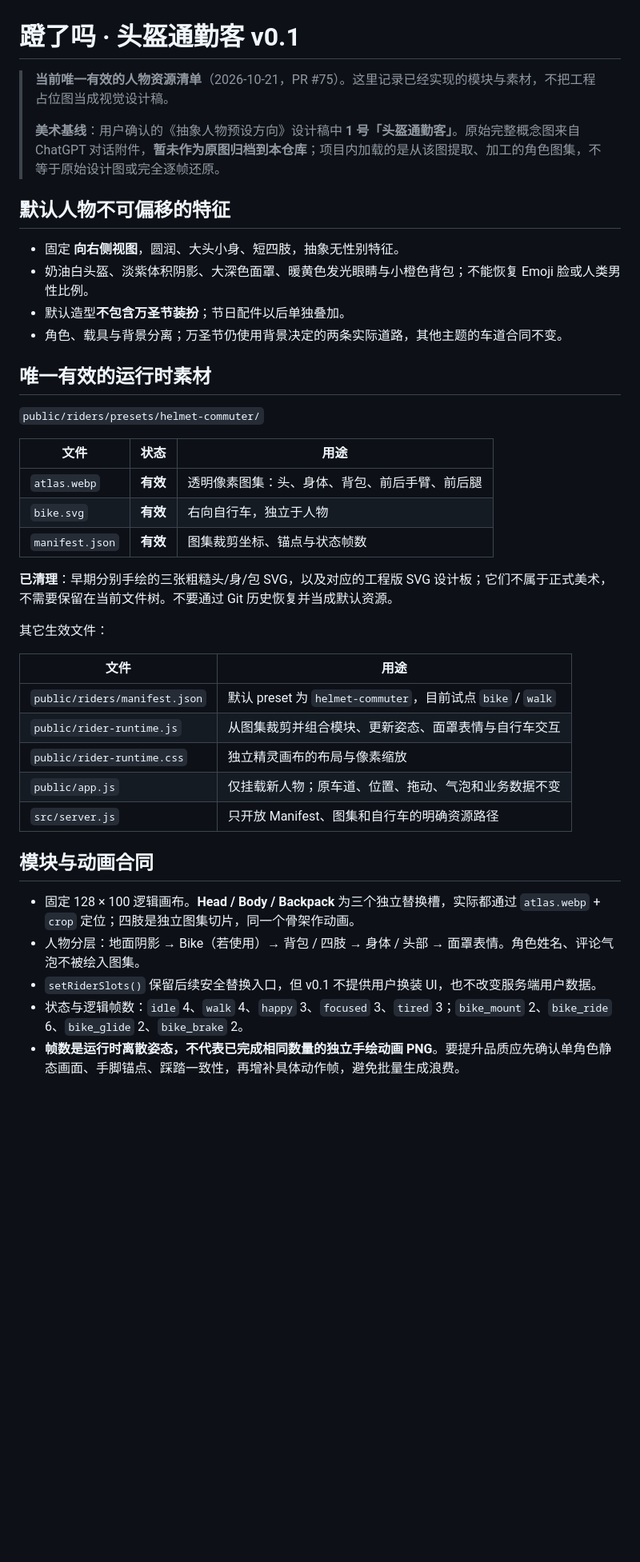
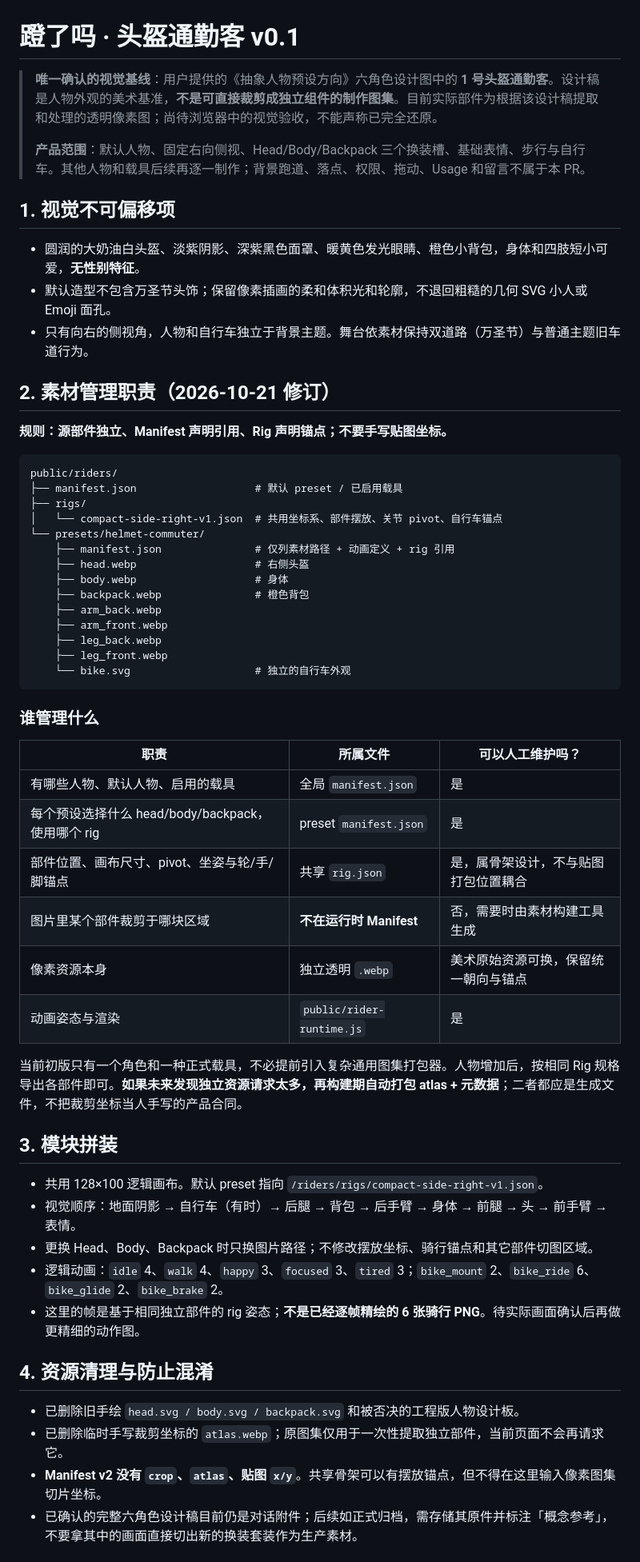
Before and after one commit to viviennebla/codex-sync-server, a Markdown page: docs/denglema-default-rider-v0.1.md, the part around one of its changes. Shown at 80% size. Rendered like a GitHub page; blank space fills up the shorter version.

Commit message:
docs: separate art manifest, shared rig, and build-generated atlas metadata

````diff
--- a/docs/denglema-default-rider-v0.1.md
+++ b/docs/denglema-default-rider-v0.1.md
@@ -1,43 +1,61 @@
 # 蹬了吗 · 头盔通勤客 v0.1
 
-> **当前唯一有效的人物资源清单**（2026-10-21，PR #75）。这里记录已经实现的模块与素材，不把工程占位图当成视觉设计稿。
+> **唯一确认的视觉基线**：用户提供的《抽象人物预设方向》六角色设计图中的 **1 号头盔通勤客**。设计稿是人物外观的美术基准，**不是可直接裁剪成独立组件的制作图集**。目前实际部件为根据该设计稿提取和处理的透明像素图；尚待浏览器中的视觉验收，不能声称已完全还原。
 >
-> **美术基线**：用户确认的《抽象人物预设方向》设计稿中 **1 号「头盔通勤客」**。原始完整概念图来自 ChatGPT 对话附件，**暂未作为原图归档到本仓库**；项目内加载的是从该图提取、加工的角色图集，不等于原始设计图或完全逐帧还原。
+> **产品范围**：默认人物、固定右向侧视、Head/Body/Backpack 三个换装槽、基础表情、步行与自行车。其他人物和载具后续再逐一制作；背景跑道、落点、权限、拖动、Usage 和留言不属于本 PR。
 
-## 默认人物不可偏移的特征
+## 1. 视觉不可偏移项
 
-- 固定 **向右侧视图**，圆润、大头小身、短四肢，抽象无性别特征。
-- 奶油白头盔、淡紫体积阴影、大深色面罩、暖黄色发光眼睛与小橙色背包；不能恢复 Emoji 脸或人类男性比例。
-- 默认造型**不包含万圣节装扮**；节日配件以后单独叠加。
-- 角色、载具与背景分离；万圣节仍使用背景决定的两条实际道路，其他主题的车道合同不变。
+- 圆润的大奶油白头盔、淡紫阴影、深紫黑色面罩、暖黄色发光眼睛、橙色小背包，身体和四肢短小可爱，**无性别特征**。
+- 默认造型不包含万圣节头饰；保留像素插画的柔和体积光和轮廓，不退回粗糙的几何 SVG 小人或 Emoji 面孔。
+- 只有向右的侧视角，人物和自行车独立于背景主题。舞台依素材保持双道路（万圣节）与普通主题旧车道行为。
 
-## 唯一有效的运行时素材
+## 2. 素材管理职责（2026-10-21 修订）
 
-`public/riders/presets/helmet-commuter/`
+**规则：源部件独立、Manifest 声明引用、Rig 声明锚点；不要手写贴图坐标。**
 
-| 文件 | 状态 | 用途 |
+```text
+public/riders/
+├── manifest.json                   # 默认 preset / 已启用载具
+├── rigs/
+│   └── compact-side-right-v1.json  # 共用坐标系、部件摆放、关节 pivot、自行车锚点
+└── presets/helmet-commuter/
+    ├── manifest.json               # 仅列素材路径 + 动画定义 + rig 引用
+    ├── head.webp                   # 右侧头盔
+    ├── body.webp                   # 身体
+    ├── backpack.webp               # 橙色背包
+    ├── arm_back.webp
+    ├── arm_front.webp
+    ├── leg_back.webp
+    ├── leg_front.webp
+    └── bike.svg                    # 独立的自行车外观
+```
+
+### 谁管理什么
+
+| 职责 | 所属文件 | 可以人工维护吗？ |
 | --- | --- | --- |
-| `atlas.webp` | **有效** | 透明像素图集：头、身体、背包、前后手臂、前后腿 |
-| `bike.svg` | **有效** | 右向自行车，独立于人物 |
-| `manifest.json` | **有效** | 图集裁剪坐标、锚点与状态帧数 |
+| 有哪些人物、默认人物、启用的载具 | 全局 `manifest.json` | 是 |
+| 每个预设选择什么 head/body/backpack，使用哪个 rig | preset `manifest.json` | 是 |
+| 部件位置、画布尺寸、pivot、坐姿与轮/手/脚锚点 | 共享 `rig.json` | 是，属骨架设计，不与贴图打包位置耦合 |
+| 图片里某个部件裁剪于哪块区域 | **不在运行时 Manifest** | 否，需要时由素材构建工具生成 |
+| 像素资源本身 | 独立透明 `.webp` | 美术原始资源可换，保留统一朝向与锚点 |
+| 动画姿态与渲染 | `public/rider-runtime.js` | 是 |
 
-**已清理**：早期分别手绘的三张粗糙头/身/包 SVG，以及对应的工程版 SVG 设计板；它们不属于正式美术，不需要保留在当前文件树。不要通过 Git 历史恢复并当成默认资源。
+当前初版只有一个角色和一种正式载具，不必提前引入复杂通用图集打包器。人物增加后，按相同 Rig 规格导出各部件即可。**如果未来发现独立资源请求太多，再构建期自动打包 atlas + 元数据**；二者都应是生成文件，不把裁剪坐标当人手写的产品合同。
 
-其它生效文件：
+## 3. 模块拼装
 
-| 文件 | 用途 |
-| --- | --- |
-| `public/riders/manifest.json` | 默认 preset 为 `helmet-commuter`，目前试点 `bike` / `walk` |
-| `public/rider-runtime.js` | 从图集裁剪并组合模块、更新姿态、面罩表情与自行车交互 |
-| `public/rider-runtime.css` | 独立精灵画布的布局与像素缩放 |
-| `public/app.js` | 仅挂载新人物；原车道、位置、拖动、气泡和业务数据不变 |
-| `src/server.js` | 只开放 Manifest、图集和自行车的明确资源路径 |
+- 共用 128×100 逻辑画布。默认 preset 指向 `/riders/rigs/compact-side-right-v1.json`。
+- 视觉顺序：地面阴影 → 自行车（有时）→ 后腿 → 背包 → 后手臂 → 身体 → 前腿 → 头 → 前手臂 → 表情。
+- 更换 Head、Body、Backpack 时只换图片路径；不修改摆放坐标、骑行锚点和其它部件切图区域。
+- 逻辑动画：`idle` 4、`walk` 4、`happy` 3、`focused` 3、`tired` 3；`bike_mount` 2、`bike_ride` 6、`bike_glide` 2、`bike_brake` 2。
+- 这里的帧是基于相同独立部件的 rig 姿态；**不是已经逐帧精绘的 6 张骑行 PNG**。待实际画面确认后再做更精细的动作图。
 
-## 模块与动画合同
+## 4. 资源清理与防止混淆
 
-- 固定 128 × 100 逻辑画布。**Head / Body / Backpack** 为三个独立替换槽，实际都通过 `atlas.webp` + `crop` 定位；四肢是独立图集切片，同一个骨架作动画。
-- 人物分层：地面阴影 → Bike（若使用）→ 背包 / 四肢 → 身体 / 头部 → 面罩表情。角色姓名、评论气泡不被绘入图集。
-- `setRiderSlots()` 保留后续安全替换入口，但 v0.1 不提供用户换装 UI，也不改变服务端用户数据。
-- 状态与逻辑帧数：`idle` 4、`walk` 4、`happy` 3、`focused` 3、`tired` 3；`bike_mount` 2、`bike_ride` 6、`bike_glide` 2、`bike_brake` 2。
-- **帧数是运行时离散姿态，不代表已完成相同数量的独立手绘动画 PNG**。要提升品质应先确认单角色静态画面、手脚锚点、踩踏一致性，再增补具体动作帧，避免批量生成浪费。
+- 已删除旧手绘 `head.svg / body.svg / backpack.svg` 和被否决的工程版人物设计板。
+- 已删除临时手写裁剪坐标的 `atlas.webp`；原图集仅用于一次性提取独立部件，当前页面不会再请求它。
+- **Manifest v2 没有 `crop`、`atlas`、贴图 `x/y`**。共享骨架可以有摆放锚点，但不得在这里输入像素图集切片坐标。
+- 已确认的完整六角色设计稿目前仍是对话附件；后续如正式归档，需存储其原件并标注「概念参考」，不要拿其中的画面直接切出新的换装套装作为生产素材。
 
````
Also changed, not shown: other parts of docs/denglema-default-rider-v0.1.md (+6 -12 lines).
